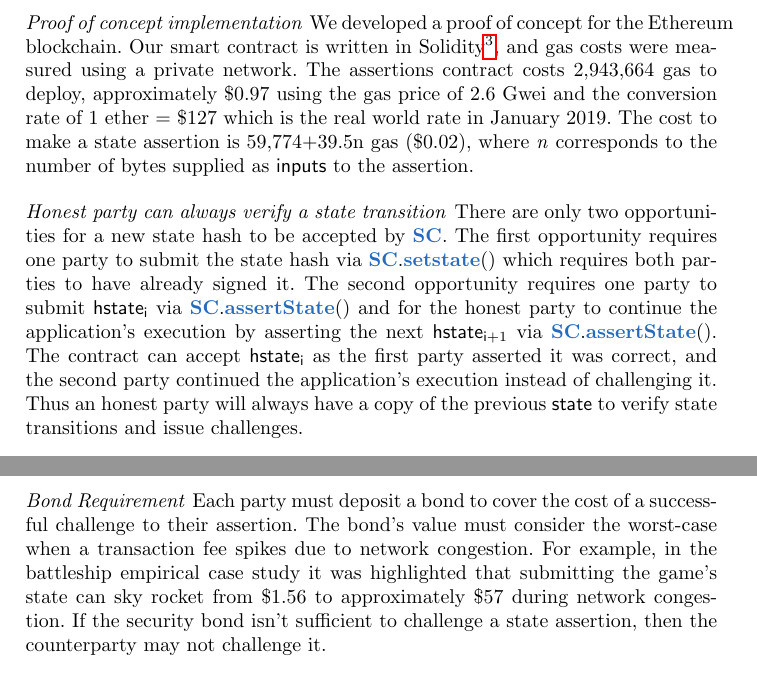
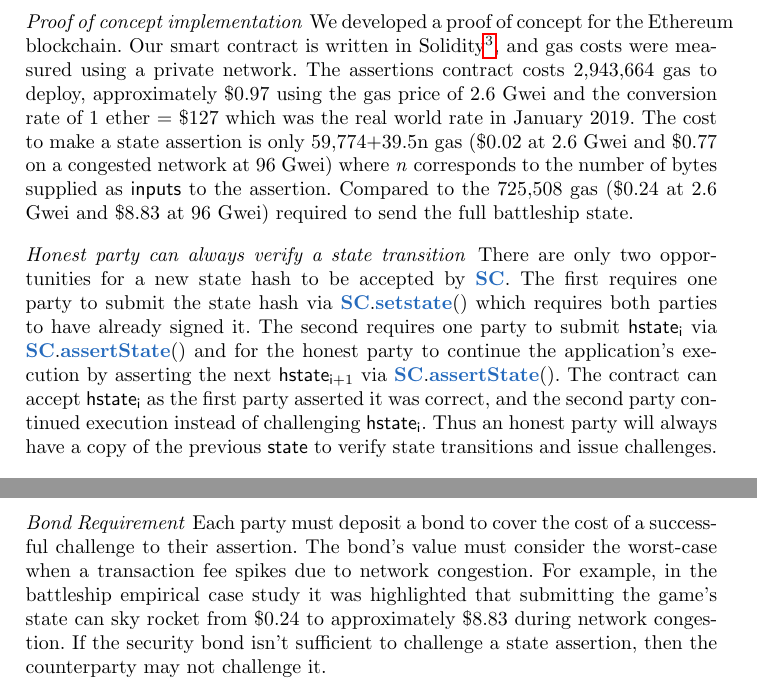
Before and after one commit to PISAresearch/state-assertions, a LaTeX paper (paper/main.tex): two parts of pages 6 and 7 of 8, joined at a grey line, cut so that both start at the same text. Compiled offline with pdfLaTeX.

Commit message:
Small touch up to poc section

```diff
--- a/paper/main.tex
+++ b/paper/main.tex
@@ -372,15 +372,15 @@ When the terminal state hash is reached, the counterparty's only option is to su
 \section{Discussion and Future Work}
 
 \paragraph{Proof of concept implementation}
-We developed a proof of concept for the Ethereum blockchain. Our smart contract is written in Solidity\footnote{https://pastebin.com/UBVvZ0FU}, and gas costs were measured using a private network. The assertions contract costs 2,943,664 gas to deploy, approximately \$0.97 using the gas price of 2.6 Gwei and the conversion rate of 1 ether = \$127 which is the real world rate in January 2019. The cost to make a state assertion is 59,774+39.5n gas (\$0.02), where \textit{n} corresponds to the number of bytes supplied as $\inputs$ to the assertion.
+We developed a proof of concept for the Ethereum blockchain. Our smart contract is written in Solidity\footnote{https://pastebin.com/UBVvZ0FU}, and gas costs were measured using a private network. The assertions contract costs 2,943,664 gas to deploy, approximately \$0.97 using the gas price of 2.6 Gwei and the conversion rate of 1 ether = \$127 which was the real world rate in January 2019. The cost to make a state assertion is only 59,774+39.5n gas (\$0.02 at 2.6 Gwei and \$0.77 on a congested network at 96 Gwei) where \textit{n} corresponds to the number of bytes supplied as $\inputs$ to the assertion. Compared to the 725,508 gas (\$0.24 at 2.6 Gwei and \$8.83 at 96 Gwei) required to send the full battleship state.
 
 \paragraph{Honest party can always verify a state transition}
 %An honest party can only challenge a state assertion if they have a copy of the previous $\stateinfo$.
 There are only two opportunities for a new state hash to be accepted by $\chanblue$.
 %Thus the honest party must have the previous state in plaintext as they must verify the state transition before accepting it.
-The first opportunity requires one party to submit the state hash via $\chanblue.\setstateblue()$ which requires both parties to have already signed it.
-The second opportunity requires one party to submit $\hstatei$ via $\chanblue.\assertstate()$ and for the honest party to continue the application's execution by asserting the next $\hstateplus$ via $\chanblue.\assertstate()$.
-The contract can accept $\hstatei$ as the first party asserted it was correct, and the second party continued the application's execution instead of challenging it.
+The first requires one party to submit the state hash via $\chanblue.\setstateblue()$ which requires both parties to have already signed it.
+The second requires one party to submit $\hstatei$ via $\chanblue.\assertstate()$ and for the honest party to continue the application's execution by asserting the next $\hstateplus$ via $\chanblue.\assertstate()$.
+The contract can accept $\hstatei$ as the first party asserted it was correct, and the second party continued execution instead of challenging $\hstatei$.
 Thus an honest party will always have a copy of the previous $\stateinfo$ to verify state transitions and issue challenges.
 
 \paragraph{Motivation for turn-based commands}
@@ -409,7 +409,7 @@ This terminates the application and sends all coins (including the bonds) to the
 \paragraph{Bond Requirement}
 Each party must deposit a bond to cover the cost of a successful challenge to their assertion.
 The bond's value must consider the worst-case when a transaction fee spikes due to network congestion.
-For example, in the battleship empirical case study it was highlighted that submitting the game's state can sky rocket from \$1.56 to approximately \$57 during network congestion.
+For example, in the battleship empirical case study it was highlighted that submitting the game's state can sky rocket from \$0.24 to approximately \$8.83 during network congestion.
 If the security bond isn't sufficient to challenge a state assertion, then the counterparty may not challenge it.
 
 \paragraph{Offline parties and PISA}
```
Also changed, not shown: paper/main.pdf, paper/main.tex (6 more changed lines), 4 other files.
